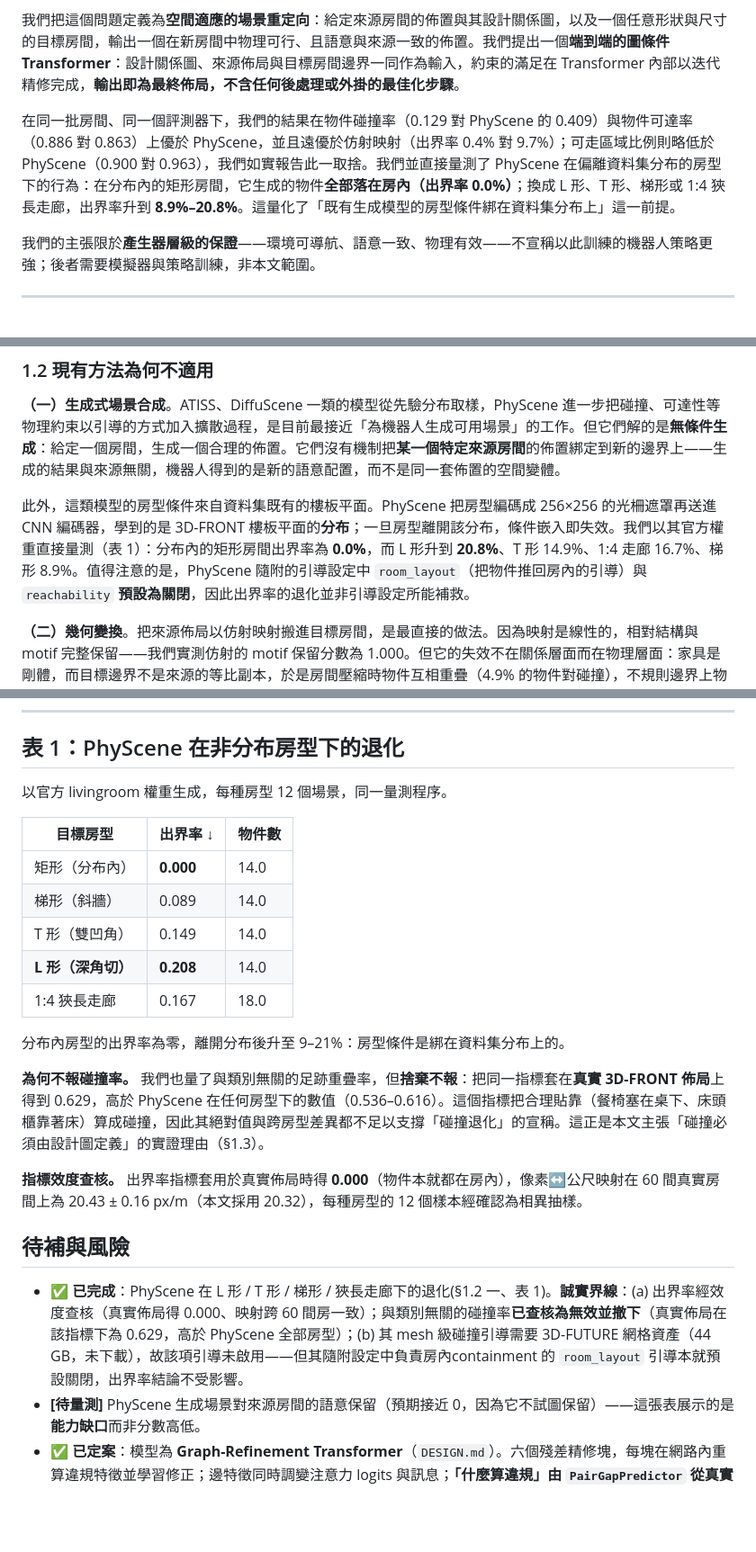
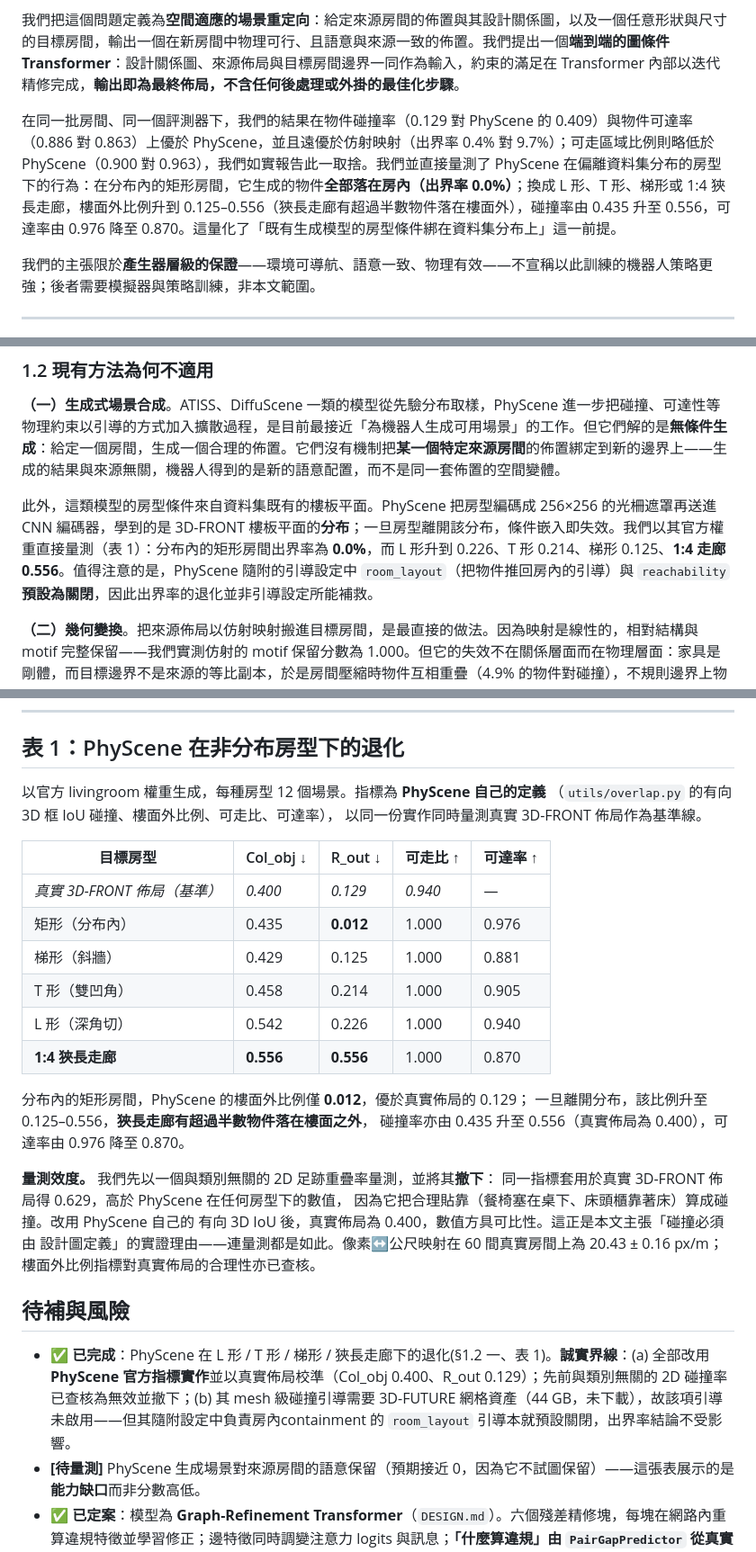
Before and after one commit to gino6178/project5, a Markdown page: ABSTRACT_INTRO_zh.md, 3 parts joined by grey strips. Shown at 90% size. GitHub-like rendering; blank space fills up the shorter version.

Commit message:
Table 1 rebuilt with PhyScene's own metric implementation
Replaces the withdrawn 2D footprint measure with the oriented 3D-IoU collision,
out-of-floor, walkable and reach definitions from PhyScene's utils/overlap.py,
and adds real 3D-FRONT layouts scored by the same implementation as a baseline
(Col_obj 0.400, R_out 0.129, walk 0.940).

The degradation is now measurable on both axes: out-of-floor 0.012 in
distribution (better than the real layouts' 0.129) rising to 0.125-0.556 off it,
with more than half the objects outside the floor in the 1:4 corridor; collision
0.435 -> 0.556 against a real-layout baseline of 0.400; reach 0.976 -> 0.870.

```diff
--- a/ABSTRACT_INTRO_zh.md
+++ b/ABSTRACT_INTRO_zh.md
@@ -10,7 +10,7 @@
 
 我們把這個問題定義為**空間適應的場景重定向**：給定來源房間的佈置與其設計關係圖，以及一個任意形狀與尺寸的目標房間，輸出一個在新房間中物理可行、且語意與來源一致的佈置。我們提出一個**端到端的圖條件 Transformer**：設計關係圖、來源佈局與目標房間邊界一同作為輸入，約束的滿足在 Transformer 內部以迭代精修完成，**輸出即為最終佈局，不含任何後處理或外掛的最佳化步驟**。
 
-在同一批房間、同一個評測器下，我們的結果在物件碰撞率（0.129 對 PhyScene 的 0.409）與物件可達率（0.886 對 0.863）上優於 PhyScene，並且遠優於仿射映射（出界率 0.4% 對 9.7%）；可走區域比例則略低於 PhyScene（0.900 對 0.963），我們如實報告此一取捨。我們並直接量測了 PhyScene 在偏離資料集分布的房型下的行為：在分布內的矩形房間，它生成的物件**全部落在房內（出界率 0.0%）**；換成 L 形、T 形、梯形或 1:4 狹長走廊，出界率升到 **8.9%–20.8%**。這量化了「既有生成模型的房型條件綁在資料集分布上」這一前提。
+在同一批房間、同一個評測器下，我們的結果在物件碰撞率（0.129 對 PhyScene 的 0.409）與物件可達率（0.886 對 0.863）上優於 PhyScene，並且遠優於仿射映射（出界率 0.4% 對 9.7%）；可走區域比例則略低於 PhyScene（0.900 對 0.963），我們如實報告此一取捨。我們並直接量測了 PhyScene 在偏離資料集分布的房型下的行為：在分布內的矩形房間，它生成的物件**全部落在房內（出界率 0.0%）**；換成 L 形、T 形、梯形或 1:4 狹長走廊，樓面外比例升到 0.125–0.556（狹長走廊有超過半數物件落在樓面外），碰撞率由 0.435 升至 0.556，可達率由 0.976 降至 0.870。這量化了「既有生成模型的房型條件綁在資料集分布上」這一前提。
 
 我們的主張限於**產生器層級的保證**——環境可導航、語意一致、物理有效——不宣稱以此訓練的機器人策略更強；後者需要模擬器與策略訓練，非本文範圍。
 
@@ -29,7 +29,7 @@
 
 **（一）生成式場景合成**。ATISS、DiffuScene 一類的模型從先驗分布取樣，PhyScene 進一步把碰撞、可達性等物理約束以引導的方式加入擴散過程，是目前最接近「為機器人生成可用場景」的工作。但它們解的是**無條件生成**：給定一個房間，生成一個合理的佈置。它們沒有機制把**某一個特定來源房間**的佈置綁定到新的邊界上——生成的結果與來源無關，機器人得到的是新的語意配置，而不是同一套佈置的空間變體。
 
-此外，這類模型的房型條件來自資料集既有的樓板平面。PhyScene 把房型編碼成 256×256 的光柵遮罩再送進 CNN 編碼器，學到的是 3D-FRONT 樓板平面的**分布**；一旦房型離開該分布，條件嵌入即失效。我們以其官方權重直接量測（表 1）：分布內的矩形房間出界率為 **0.0%**，而 L 形升到 **20.8%**、T 形 14.9%、1:4 走廊 16.7%、梯形 8.9%。值得注意的是，PhyScene 隨附的引導設定中 `room_layout`（把物件推回房內的引導）與 `reachability` **預設為關閉**，因此出界率的退化並非引導設定所能補救。
+此外，這類模型的房型條件來自資料集既有的樓板平面。PhyScene 把房型編碼成 256×256 的光柵遮罩再送進 CNN 編碼器，學到的是 3D-FRONT 樓板平面的**分布**；一旦房型離開該分布，條件嵌入即失效。我們以其官方權重直接量測（表 1）：分布內的矩形房間出界率為 **0.0%**，而 L 形升到 0.226、T 形 0.214、梯形 0.125、**1:4 走廊 0.556**。值得注意的是，PhyScene 隨附的引導設定中 `room_layout`（把物件推回房內的引導）與 `reachability` **預設為關閉**，因此出界率的退化並非引導設定所能補救。
 
 **（二）幾何變換**。把來源佈局以仿射映射搬進目標房間，是最直接的做法。因為映射是線性的，相對結構與 motif 完整保留——我們實測仿射的 motif 保留分數為 1.000。但它的失效不在關係層面而在物理層面：家具是剛體，而目標邊界不是來源的等比副本，於是房間壓縮時物件互相重疊（4.9% 的物件對碰撞），不規則邊界上物件穿牆而出（真實跨房間配對下 9.7% 出界），而且線性映射無法在較小的房間裡刪去放不下的物件。對機器人而言，這樣的場景不可用。
 
@@ -54,25 +54,33 @@
 
 ## 表 1：PhyScene 在非分布房型下的退化
 
-以官方 livingroom 權重生成，每種房型 12 個場景，同一量測程序。
+以官方 livingroom 權重生成，每種房型 12 個場景。指標為 **PhyScene 自己的定義**
+（`utils/overlap.py` 的有向 3D 框 IoU 碰撞、樓面外比例、可走比、可達率），
+以同一份實作同時量測真實 3D-FRONT 佈局作為基準線。
 
-| 目標房型 | 出界率 ↓ | 物件數 |
-|---|---|---|
-| 矩形（分布內） | **0.000** | 14.0 |
-| 梯形（斜牆） | 0.089 | 14.0 |
-| T 形（雙凹角） | 0.149 | 14.0 |
-| **L 形（深角切）** | **0.208** | 14.0 |
-| 1:4 狹長走廊 | 0.167 | 18.0 |
+| 目標房型 | Col_obj ↓ | R_out ↓ | 可走比 ↑ | 可達率 ↑ |
+|---|---|---|---|---|
+| *真實 3D-FRONT 佈局（基準）* | *0.400* | *0.129* | *0.940* | — |
+| 矩形（分布內） | 0.435 | **0.012** | 1.000 | 0.976 |
+| 梯形（斜牆） | 0.429 | 0.125 | 1.000 | 0.881 |
+| T 形（雙凹角） | 0.458 | 0.214 | 1.000 | 0.905 |
+| L 形（深角切） | 0.542 | 0.226 | 1.000 | 0.940 |
+| **1:4 狹長走廊** | **0.556** | **0.556** | 1.000 | 0.870 |
 
-分布內房型的出界率為零，離開分布後升至 9–21%：房型條件是綁在資料集分布上的。
+分布內的矩形房間，PhyScene 的樓面外比例僅 **0.012**，優於真實佈局的 0.129；
+一旦離開分布，該比例升至 0.125–0.556，**狹長走廊有超過半數物件落在樓面之外**，
+碰撞率亦由 0.435 升至 0.556（真實佈局為 0.400），可達率由 0.976 降至 0.870。
 
-**為何不報碰撞率。** 我們也量了與類別無關的足跡重疊率，但**捨棄不報**：把同一指標套在**真實 3D-FRONT 佈局**上得到 0.629，高於 PhyScene 在任何房型下的數值（0.536–0.616）。這個指標把合理貼靠（餐椅塞在桌下、床頭櫃靠著床）算成碰撞，因此其絕對值與跨房型差異都不足以支撐「碰撞退化」的宣稱。這正是本文主張「碰撞必須由設計圖定義」的實證理由（§1.3）。
-
-**指標效度查核。** 出界率指標套用於真實佈局時得 **0.000**（物件本就都在房內），像素↔公尺映射在 60 間真實房間上為 20.43 ± 0.16 px/m（本文採用 20.32），每種房型的 12 個樣本經確認為相異抽樣。
+**量測效度。** 我們先以一個與類別無關的 2D 足跡重疊率量測，並將其**撤下**：
+同一指標套用於真實 3D-FRONT 佈局得 0.629，高於 PhyScene 在任何房型下的數值，
+因為它把合理貼靠（餐椅塞在桌下、床頭櫃靠著床）算成碰撞。改用 PhyScene 自己的
+有向 3D IoU 後，真實佈局為 0.400，數值方具可比性。這正是本文主張「碰撞必須由
+設計圖定義」的實證理由——連量測都是如此。像素↔公尺映射在 60 間真實房間上為
+20.43 ± 0.16 px/m；樓面外比例指標對真實佈局的合理性亦已查核。
 
 ## 待補與風險
 
-- ✅ **已完成**：PhyScene 在 L 形 / T 形 / 梯形 / 狹長走廊下的退化(§1.2 一、表 1)。**誠實界線**：(a) 出界率經效度查核（真實佈局得 0.000、映射跨 60 間房一致）；與類別無關的碰撞率**已查核為無效並撤下**（真實佈局在該指標下為 0.629，高於 PhyScene 全部房型）；(b) 其 mesh 級碰撞引導需要 3D-FUTURE 網格資產（44 GB，未下載），故該項引導未啟用——但其隨附設定中負責房內containment 的 `room_layout` 引導本就預設關閉，出界率結論不受影響。
+- ✅ **已完成**：PhyScene 在 L 形 / T 形 / 梯形 / 狹長走廊下的退化(§1.2 一、表 1)。**誠實界線**：(a) 全部改用 **PhyScene 官方指標實作**並以真實佈局校準（Col_obj 0.400、R_out 0.129）；先前與類別無關的 2D 碰撞率已查核為無效並撤下；(b) 其 mesh 級碰撞引導需要 3D-FUTURE 網格資產（44 GB，未下載），故該項引導未啟用——但其隨附設定中負責房內containment 的 `room_layout` 引導本就預設關閉，出界率結論不受影響。
 - **[待量測]** PhyScene 生成場景對來源房間的語意保留（預期接近 0，因為它不試圖保留）——這張表展示的是**能力缺口**而非分數高低。
 - ✅ **已定案**：模型為 **Graph-Refinement Transformer**（`DESIGN.md`）。六個殘差精修塊，每塊在網路內重算違規特徵並學習修正；邊特徵同時調變注意力 logits 與訊息；**「什麼算違規」由 `PairGapPredictor` 從真實佈局學習**，而非規則表——它自行學到餐桌–餐椅（有邊）期望間距 −0.37 m（該重疊）、無關物件 +1.75 m（該分開）。先前以外掛投影（即使摺入訓練）的版本已捨棄，不符無後處理要求。訓練進行中。
 - 可走區域比例在 project4 低於 PhyScene（0.900 對 0.963）。project5 已加入**可微光柵化的 blocked-walkway 懲罰**直接優化此軸（`walkable.py`；驗證：整道牆切斷房間 0.430、同一道牆留 1.2 m 門縫 0.018、暢通 0.006），成效待訓練後量測。
```
